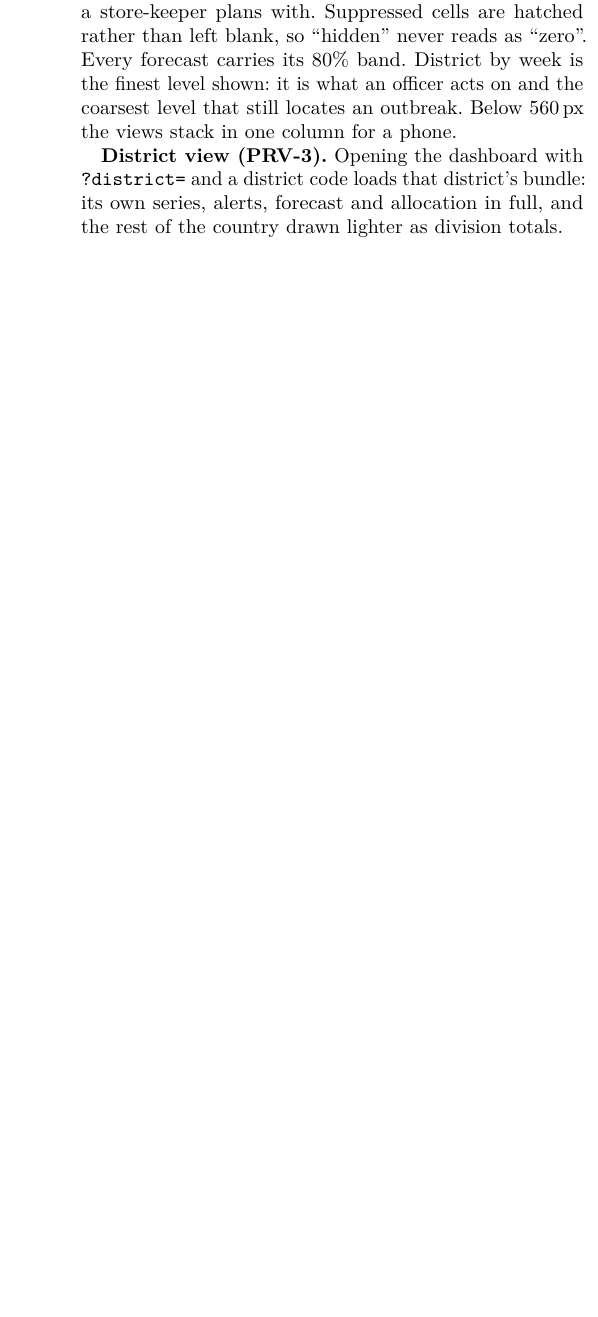
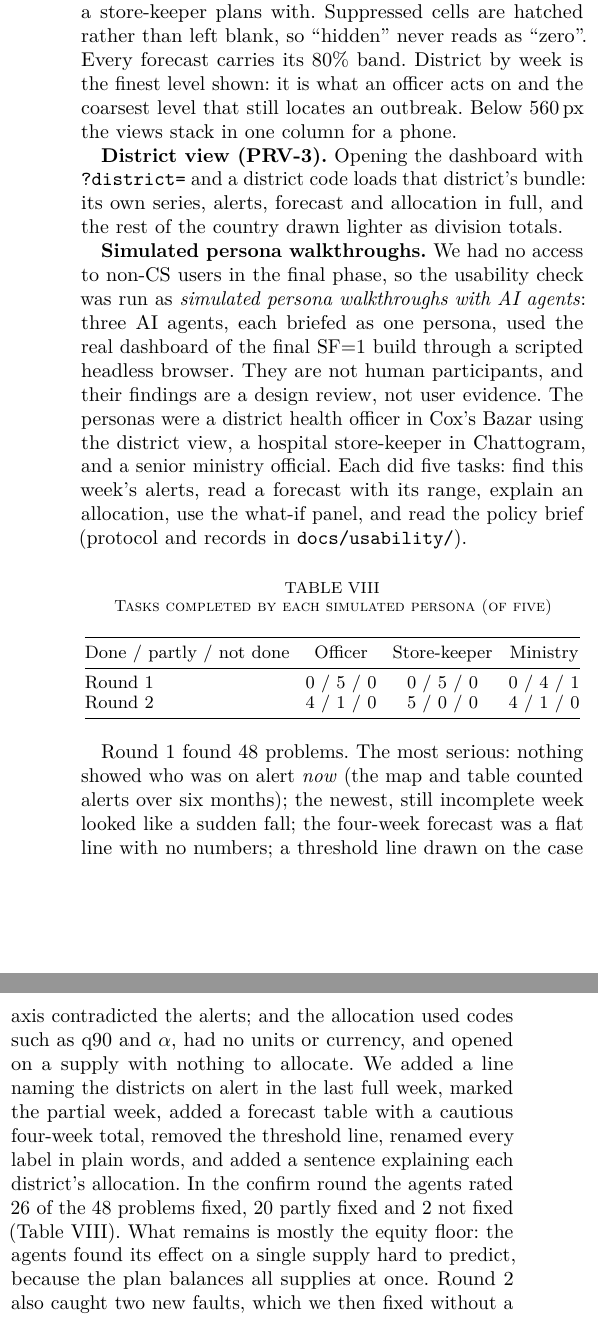
Before and after one commit to Shinzuu/episcope, a LaTeX paper (report/main.tex, which reads report/sections/s7-dashboard.tex): part of one column of page 7 of 9 before the commit and two parts of the columns of page 7 of 10 after it, the two joined at a grey line, cut so that both start at the same text, the shorter picture padded with empty space. Compiled offline with pdfLaTeX; a missing font is replaced by an installed copy or a similar font; a LaTeX package or settings file that is missing is left out.

Commit message:
Report §7: simulated persona walkthroughs (AI agents), results of both rounds; AI_USAGE row

```diff
--- a/report/sections/s7-dashboard.tex
+++ b/report/sections/s7-dashboard.tex
@@ -17,4 +17,39 @@ Below 560\,px the views stack in one column for a phone.
 district's bundle: its own series, alerts, forecast and allocation in full, and the rest of the country drawn
 lighter as division totals.
 
-% PERSONA: simulated persona walkthroughs (step 4)
+\textbf{Simulated persona walkthroughs.} We had no access to non-CS users in the final phase, so the
+usability check was run as \emph{simulated persona walkthroughs with AI agents}: three AI agents, each briefed
+as one persona, used the real dashboard of the final SF=1 build through a scripted headless browser. They are
+not human participants, and their findings are a design review, not user evidence. The personas were a
+district health officer in Cox's Bazar using the district view, a hospital store-keeper in Chattogram, and a
+senior ministry official. Each did five tasks: find this week's alerts, read a forecast with its range, explain
+an allocation, use the what-if panel, and read the policy brief (protocol and records in
+\texttt{docs/usability/}).
+
+\begin{table}[htbp]
+\caption{Tasks completed by each simulated persona (of five)}
+\label{tab:usability}
+\centering\small
+\setlength{\tabcolsep}{4pt}
+\begin{tabular}{@{}lccc@{}}
+\toprule
+Done / partly / not done & Officer & Store-keeper & Ministry \\
+\midrule
+Round 1 & 0 / 5 / 0 & 0 / 5 / 0 & 0 / 4 / 1 \\
+Round 2 & 4 / 1 / 0 & 5 / 0 / 0 & 4 / 1 / 0 \\
+\bottomrule
+\end{tabular}
+\end{table}
+
+Round 1 found 48 problems. The most serious: nothing showed who was on alert \emph{now} (the map and table
+counted alerts over six months); the newest, still incomplete week looked like a sudden fall; the four-week
+forecast was a flat line with no numbers; a threshold line drawn on the case axis contradicted the alerts; and
+the allocation used codes such as q90 and $\alpha$, had no units or currency, and opened on a supply with
+nothing to allocate. We added a line naming the districts on alert in the last full week, marked the partial
+week, added a forecast table with a cautious four-week total, removed the threshold line, renamed every label
+in plain words, and added a sentence explaining each district's allocation. In the confirm round the agents
+rated 26 of the 48 problems fixed, 20 partly fixed and 2 not fixed (Table~\ref{tab:usability}). What remains is
+mostly the equity floor: the agents found its effect on a single supply hard to predict, because the plan
+balances all supplies at once. Round 2 also caught two new faults, which we then fixed without a further round:
+the hollow alert markers were drawn solid, and a cell hidden only to protect another small count was labelled
+``fewer than 5''.
```
Also changed, not shown: AI_USAGE.md (+1 -0 lines).
